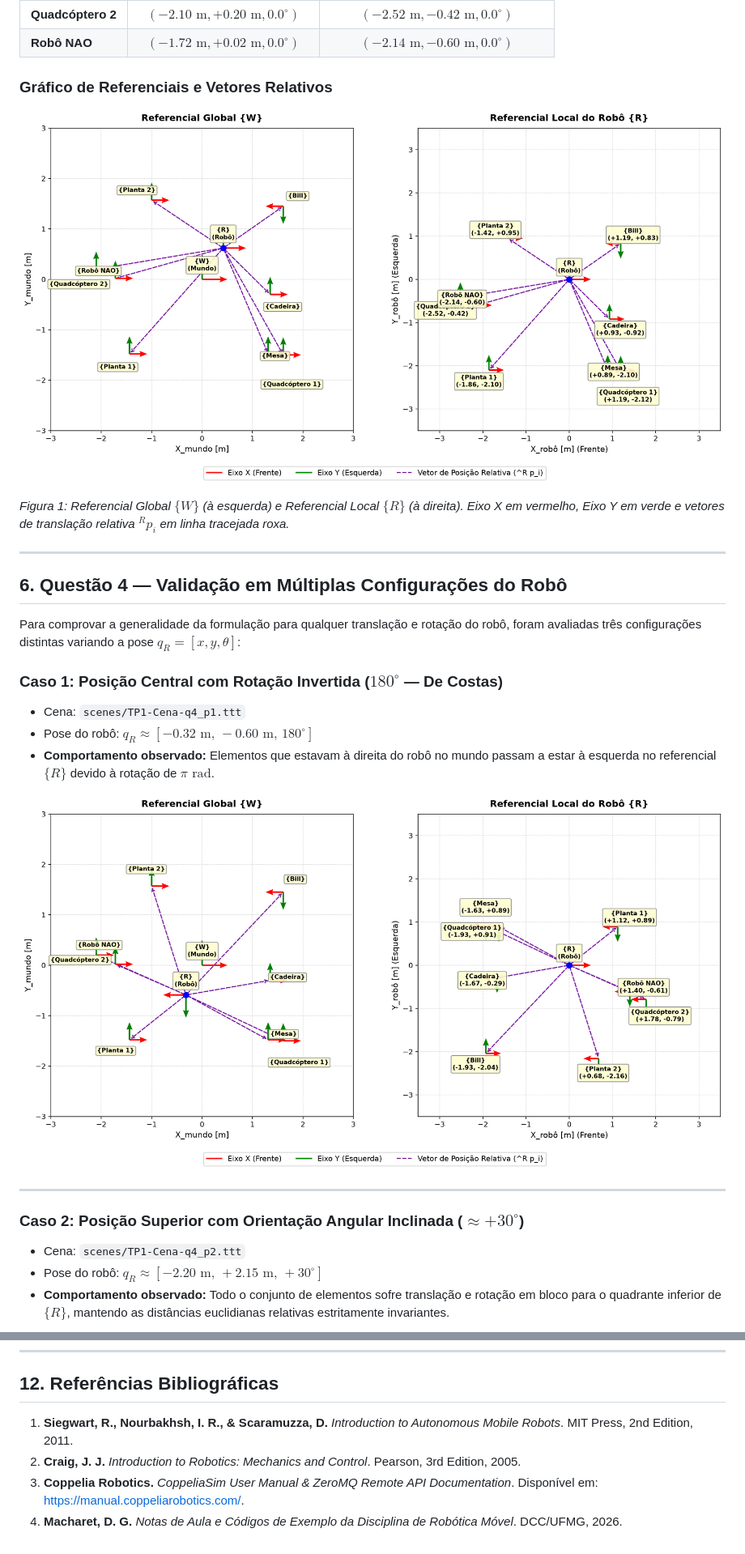
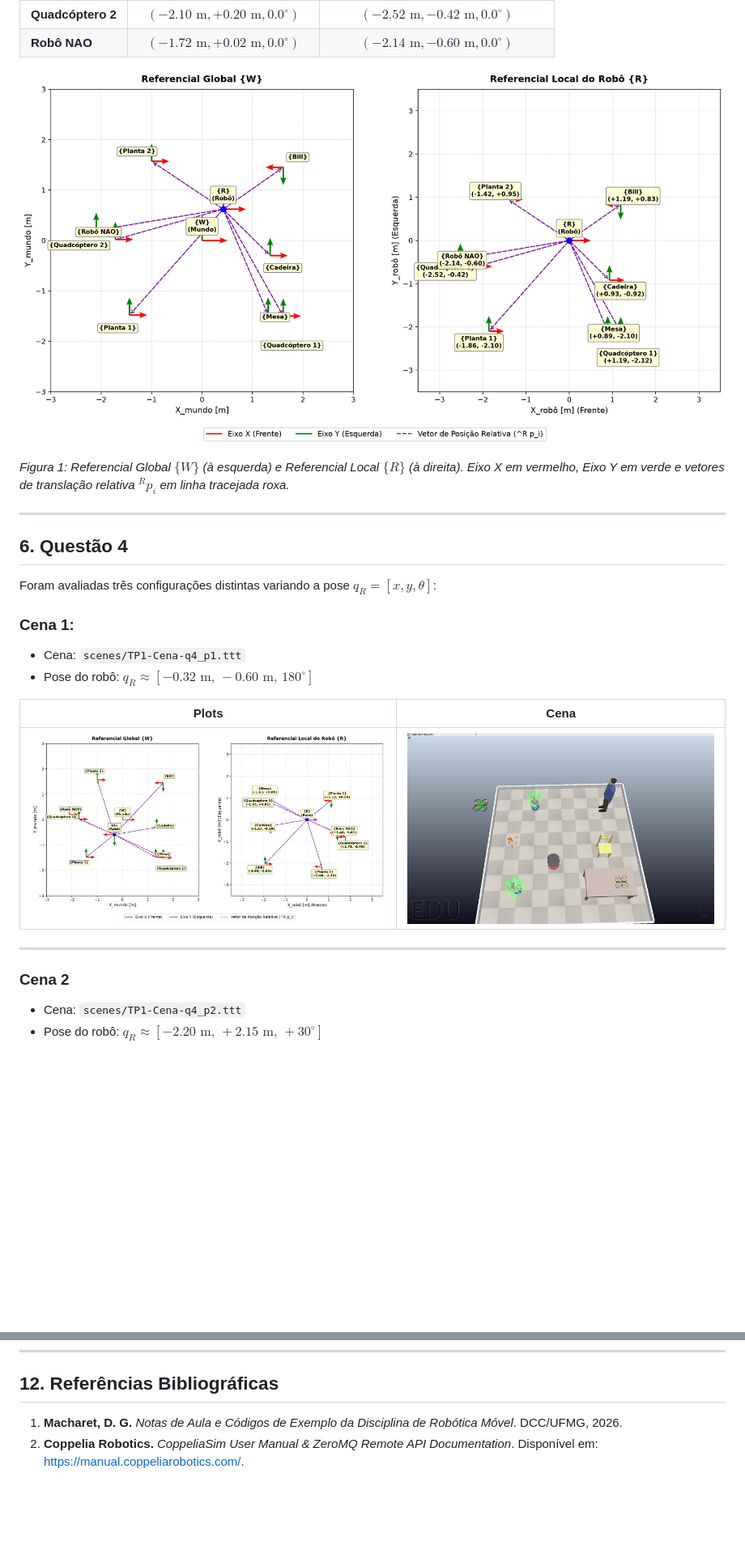
Before and after one commit to PolloHacker/tp1-robotica, a Markdown page: tp1/README.md, 2 parts joined by grey strips. Shown at 81% size. GitHub-like rendering; pictures changed too: tp1/images/questao4_p1_cena.png (added); blank space fills up the shorter version.

```diff
--- a/tp1/README.md
+++ b/tp1/README.md
@@ -165,29 +127,27 @@ Configuração do Robô: $q_R = [0.4250\text{ m},\, 0.6250\text{ m},\, 0.0000\te
 | **Quadcóptero 2** | $(-2.10\text{ m}, +0.20\text{ m}, 0.0^\circ)$ | $(-2.52\text{ m}, -0.42\text{ m}, 0.0^\circ)$ |
 | **Robô NAO** | $(-1.72\text{ m}, +0.02\text{ m}, 0.0^\circ)$ | $(-2.14\text{ m}, -0.60\text{ m}, 0.0^\circ)$ |
 
-### Gráfico de Referenciais e Vetores Relativos
-
-![Questão 3 - Referenciais e Relacionamentos](images/questao3.png)
+![Referenciais e Relacionamentos](images/questao3.png)
 
 *Figura 1: Referencial Global $\{W\}$ (à esquerda) e Referencial Local $\{R\}$ (à direita). Eixo X em vermelho, Eixo Y em verde e vetores de translação relativa $^R p_i$ em linha tracejada roxa.*
 
 ---
 
-## 6. Questão 4 — Validação em Múltiplas Configurações do Robô
+## 6. Questão 4
 
-Para comprovar a generalidade da formulação para qualquer translação e rotação do robô, foram avaliadas três configurações distintas variando a pose $q_R = [x, y, \theta]$:
+Foram avaliadas três configurações distintas variando a pose $q_R = [x, y, \theta]$:
 
-### Caso 1: Posição Central com Rotação Invertida ($180^\circ$ — De Costas)
+### Cena 1:
 - Cena: `scenes/TP1-Cena-q4_p1.ttt`
 - Pose do robô: $q_R \approx [-0.32\text{ m},\, -0.60\text{ m},\, 180^\circ]$
-- **Comportamento observado:** Elementos que estavam à direita do robô no mundo passam a estar à esquerda no referencial $\{R\}$ devido à rotação de $\pi\text{ rad}$.
 
-![Questão 4 - Posição 1](images/questao4_p1.png)
+| Plots | Cena |
+| :---: | :---: |
+| ![Questão 4 - Posição 1](images/questao4_p1.png) | ![](images/questao4_p1_cena.png) |
 
 ---
 
-### Caso 2: Posição Superior com Orientação Angular Inclinada ($\approx +30^\circ$)
+### Cena 2
 - Cena: `scenes/TP1-Cena-q4_p2.ttt`
 - Pose do robô: $q_R \approx [-2.20\text{ m},\, +2.15\text{ m},\, +30^\circ]$
-- **Comportamento observado:** Todo o conjunto de elementos sofre translação e rotação em bloco para o quadrante inferior de $\{R\}$, mantendo as distâncias euclidianas relativas estritamente invariantes.
 
@@ -331,7 +306,5 @@ uv run python main.py --question 6 --duration 40 --output images/questao6_navega
 
 ## 12. Referências Bibliográficas
 
-1. **Siegwart, R., Nourbakhsh, I. R., & Scaramuzza, D.** *Introduction to Autonomous Mobile Robots*. MIT Press, 2nd Edition, 2011.
-2. **Craig, J. J.** *Introduction to Robotics: Mechanics and Control*. Pearson, 3rd Edition, 2005.
-3. **Coppelia Robotics.** *CoppeliaSim User Manual & ZeroMQ Remote API Documentation*. Disponível em: <https://manual.coppeliarobotics.com/>.
-4. **Macharet, D. G.** *Notas de Aula e Códigos de Exemplo da Disciplina de Robótica Móvel*. DCC/UFMG, 2026.
+1. **Macharet, D. G.** *Notas de Aula e Códigos de Exemplo da Disciplina de Robótica Móvel*. DCC/UFMG, 2026.
+2. **Coppelia Robotics.** *CoppeliaSim User Manual & ZeroMQ Remote API Documentation*. Disponível em: <https://manual.coppeliarobotics.com/>.
```
Also changed, not shown: other parts of tp1/README.md (+109 -132 lines), tp1/images/questao1.png (added), tp1/images/questao4_p2_cena.png (added), tp1/images/questao4_p3_cena.png (added).
